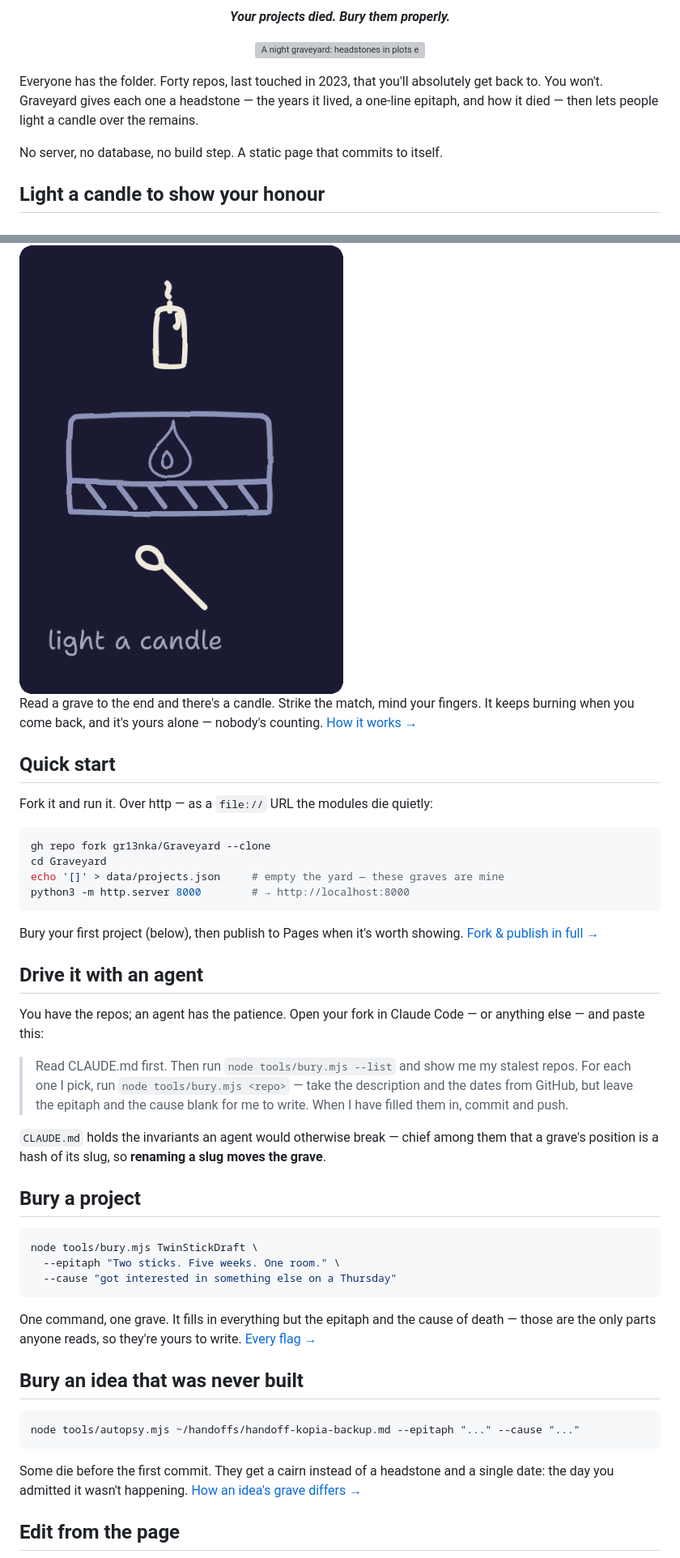
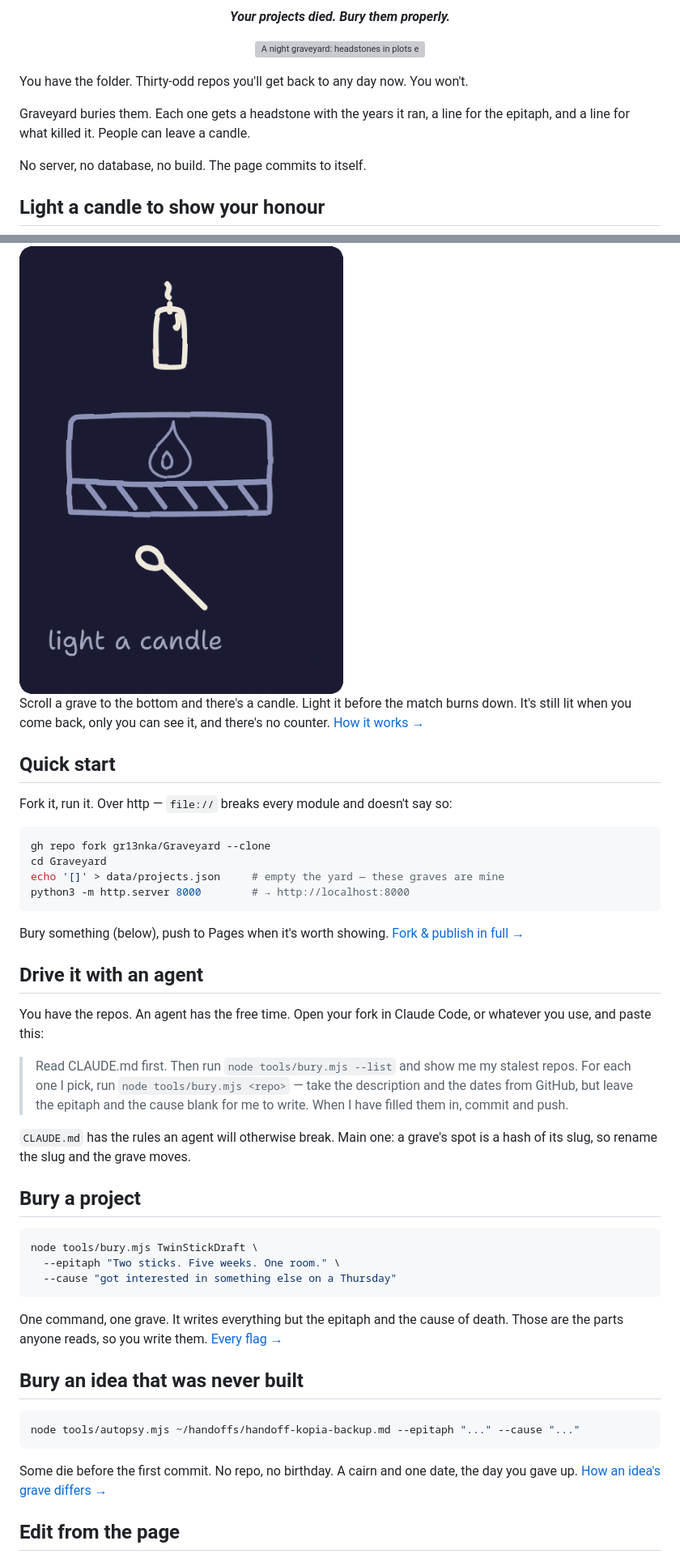
Before and after one commit to gr13nka/Graveyard, a Markdown page: README.md, 2 parts joined by grey strips. Shown at 81% size. GitHub-like rendering; grey boxes are pictures that could not be loaded.

````diff
--- a/README.md
+++ b/README.md
@@ -14,23 +14,24 @@
 
 </div>
 
-Everyone has the folder. Forty repos, last touched in 2023, that you'll absolutely get back
-to. You won't. Graveyard gives each one a headstone — the years it lived, a one-line
-epitaph, and how it died — then lets people light a candle over the remains.
+You have the folder. Thirty-odd repos you'll get back to any day now. You won't.
 
-No server, no database, no build step. A static page that commits to itself.
+Graveyard buries them. Each one gets a headstone with the years it ran, a line for the
+epitaph, and a line for what killed it. People can leave a candle.
+
+No server, no database, no build. The page commits to itself.
 
 ## Light a candle to show your honour
 
 <img src="docs/images/candle.gif" alt="A match is struck on the box, carried up to the wick, and the candle catches" width="400">
 
-Read a grave to the end and there's a candle. Strike the match, mind your fingers. It keeps
-burning when you come back, and it's yours alone — nobody's counting.
+Scroll a grave to the bottom and there's a candle. Light it before the match burns down.
+It's still lit when you come back, only you can see it, and there's no counter.
 [How it works →](docs/GUIDE.md#lighting-a-candle)
 
 ## Quick start
 
-Fork it and run it. Over http — as a `file://` URL the modules die quietly:
+Fork it, run it. Over http — `file://` breaks every module and doesn't say so:
 
 ```bash
 gh repo fork gr13nka/Graveyard --clone
@@ -39,21 +40,21 @@ echo '[]' > data/projects.json     # empty the yard — these graves are mine
 python3 -m http.server 8000        # → http://localhost:8000
 ```
 
-Bury your first project (below), then publish to Pages when it's worth showing.
+Bury something (below), push to Pages when it's worth showing.
 [Fork & publish in full →](docs/GUIDE.md#making-your-own)
 
 ## Drive it with an agent
 
-You have the repos; an agent has the patience. Open your fork in Claude Code — or anything
-else — and paste this:
+You have the repos. An agent has the free time. Open your fork in Claude Code, or whatever
+you use, and paste this:
 
 > Read CLAUDE.md first. Then run `node tools/bury.mjs --list` and show me my stalest repos.
 > For each one I pick, run `node tools/bury.mjs <repo>` — take the description and the dates
 > from GitHub, but leave the epitaph and the cause blank for me to write. When I have filled
 > them in, commit and push.
 
-`CLAUDE.md` holds the invariants an agent would otherwise break — chief among them that a
-grave's position is a hash of its slug, so **renaming a slug moves the grave**.
+`CLAUDE.md` has the rules an agent will otherwise break. Main one: a grave's spot is a hash
+of its slug, so rename the slug and the grave moves.
 
 ## Bury a project
 
@@ -63,9 +64,8 @@ node tools/bury.mjs TwinStickDraft \
   --cause "got interested in something else on a Thursday"
 ```
 
-One command, one grave. It fills in everything but the epitaph and the cause of death —
-those are the only parts anyone reads, so they're yours to write.
-[Every flag →](docs/GUIDE.md#burying-a-project)
+One command, one grave. It writes everything but the epitaph and the cause of death. Those
+are the parts anyone reads, so you write them. [Every flag →](docs/GUIDE.md#burying-a-project)
 
 ## Bury an idea that was never built
 
@@ -73,9 +73,8 @@ those are the only parts anyone reads, so they're yours to write.
 node tools/autopsy.mjs ~/handoffs/handoff-kopia-backup.md --epitaph "..." --cause "..."
 ```
 
-Some die before the first commit. They get a cairn instead of a headstone and a single
-date: the day you admitted it wasn't happening.
-[How an idea's grave differs →](docs/GUIDE.md#how-an-ideas-grave-differs)
+Some die before the first commit. No repo, no birthday. A cairn and one date, the day you
+gave up. [How an idea's grave differs →](docs/GUIDE.md#how-an-ideas-grave-differs)
 
 ## Edit from the page
 
````
Also changed, not shown: other parts of README.md (+10 -13 lines).
